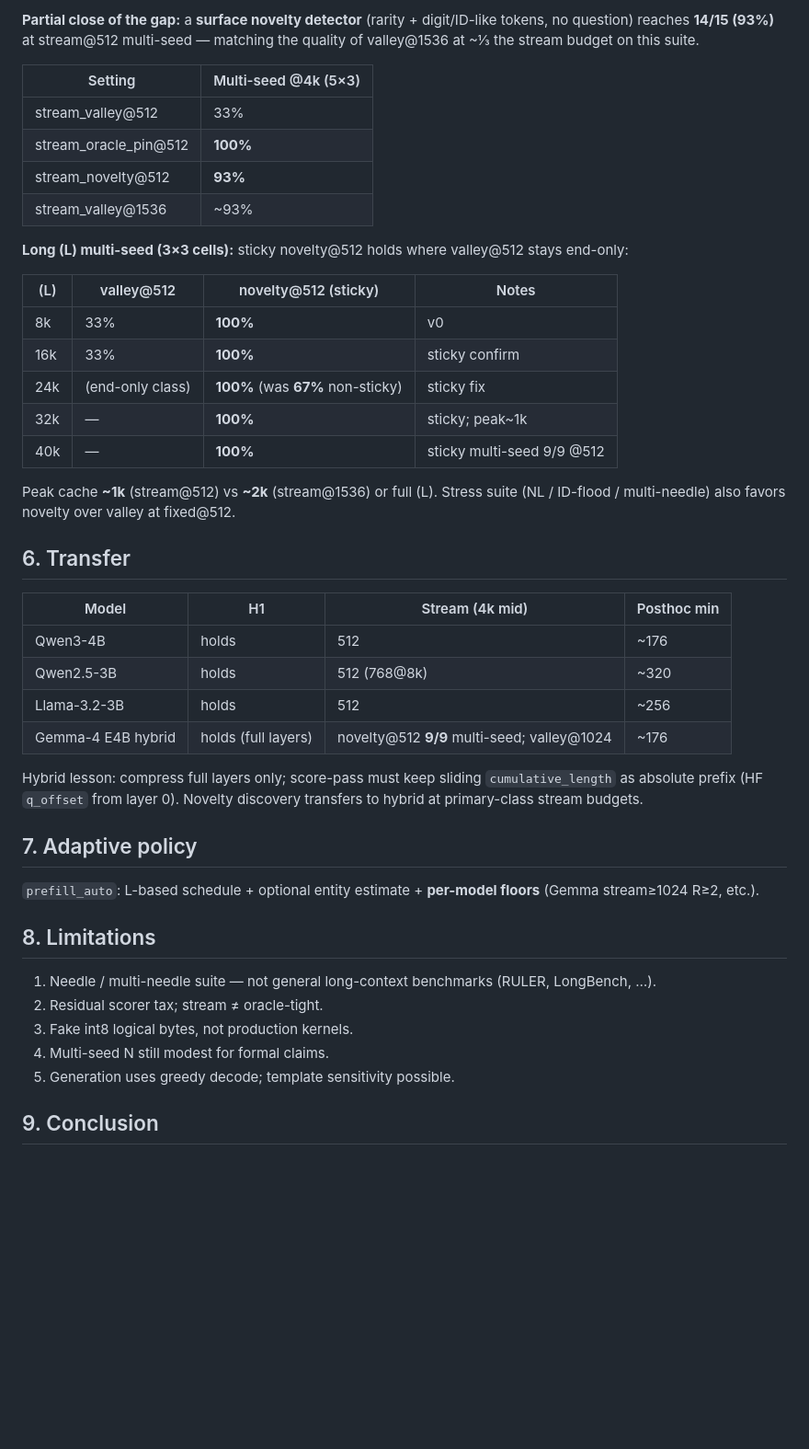
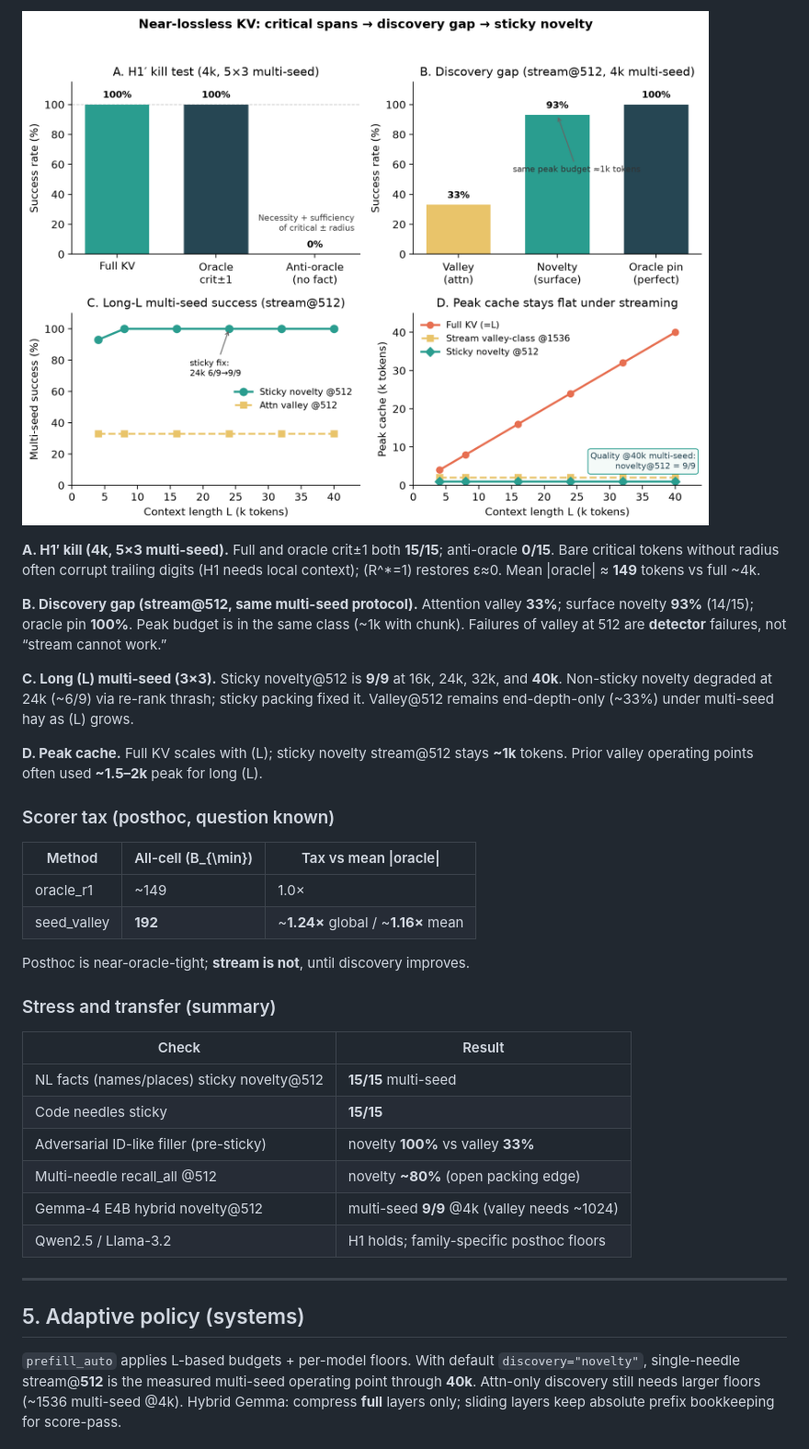
Before and after one commit to nilsperssonsuorra/nearlossless-context, a Markdown page: papers/PAPER_DRAFT.md, the part around one of its changes. Shown at 92% size. Drawn GitHub-style; pictures changed too: papers/figures/fig1_story.png (added); blank space fills up the shorter version.

Commit message:
Add portfolio paper draft, story figure, and honest limitations.
Polish narrative around H1, discovery gap, and sticky novelty through 40k; ship fig1_story and plot script.

```diff
--- a/papers/PAPER_DRAFT.md
+++ b/papers/PAPER_DRAFT.md
@@ -64,47 +72,37 @@ Posthoc compress still peaks at full prefill KV. **Online** compress after chunk
 
-**Partial close of the gap:** a **surface novelty detector** (rarity + digit/ID-like tokens, no question) reaches **14/15 (93%)** at stream@512 multi-seed — matching the quality of valley@1536 at ~⅓ the stream budget on this suite.
+![Figure 1: H1 kill, discovery gap, long-L success, peak cache](figures/fig1_story.png)
 
-| Setting | Multi-seed @4k (5×3) |
-|---------|----------------------|
-| stream_valley@512 | 33% |
-| stream_oracle_pin@512 | **100%** |
-| stream_novelty@512 | **93%** |
-| stream_valley@1536 | ~93% |
+**A. H1′ kill (4k, 5×3 multi-seed).** Full and oracle crit±1 both **15/15**; anti-oracle **0/15**. Bare critical tokens without radius often corrupt trailing digits (H1 needs local context); \(R^*=1\) restores ε≈0. Mean |oracle| ≈ **149** tokens vs full ~4k.
 
-**Long \(L\) multi-seed (3×3 cells):** sticky novelty@512 holds where valley@512 stays end-only:
+**B. Discovery gap (stream@512, same multi-seed protocol).** Attention valley **33%**; surface novelty **93%** (14/15); oracle pin **100%**. Peak budget is in the same class (~1k with chunk). Failures of valley at 512 are **detector** failures, not “stream cannot work.”
 
-| \(L\) | valley@512 | novelty@512 (sticky) | Notes |
-|-------|------------|----------------------|-------|
-| 8k | 33% | **100%** | v0 |
-| 16k | 33% | **100%** | sticky confirm |
-| 24k | (end-only class) | **100%** (was **67%** non-sticky) | sticky fix |
-| 32k | — | **100%** | sticky; peak~1k |
-| 40k | — | **100%** | sticky multi-seed 9/9 @512 |
+**C. Long \(L\) multi-seed (3×3).** Sticky novelty@512 is **9/9** at 16k, 24k, 32k, and **40k**. Non-sticky novelty degraded at 24k (~6/9) via re-rank thrash; sticky packing fixed it. Valley@512 remains end-depth-only (~33%) under multi-seed hay as \(L\) grows.
 
-Peak cache **~1k** (stream@512) vs **~2k** (stream@1536) or full \(L\). Stress suite (NL / ID-flood / multi-needle) also favors novelty over valley at fixed@512.
+**D. Peak cache.** Full KV scales with \(L\); sticky novelty stream@512 stays **~1k** tokens. Prior valley operating points often used **~1.5–2k** peak for long \(L\).
 
-## 6. Transfer
+### Scorer tax (posthoc, question known)
 
-| Model | H1 | Stream (4k mid) | Posthoc min |
-|-------|----|-----------------|-------------|
-| Qwen3-4B | holds | 512 | ~176 |
-| Qwen2.5-3B | holds | 512 (768@8k) | ~320 |
-| Llama-3.2-3B | holds | 512 | ~256 |
-| Gemma-4 E4B hybrid | holds (full layers) | novelty@512 **9/9** multi-seed; valley@1024 | ~176 |
+| Method | All-cell \(B_{\min}\) | Tax vs mean \|oracle\| |
+|--------|----------------------|-------------------------|
+| oracle_r1 | ~149 | 1.0× |
+| seed_valley | **192** | ~**1.24×** global / ~**1.16×** mean |
 
-Hybrid lesson: compress full layers only; score-pass must keep sliding `cumulative_length` as absolute prefix (HF `q_offset` from layer 0). Novelty discovery transfers to hybrid at primary-class stream budgets.
+Posthoc is near-oracle-tight; **stream is not**, until discovery improves.
 
-## 7. Adaptive policy
+### Stress and transfer (summary)
 
-`prefill_auto`: L-based schedule + optional entity estimate + **per-model floors** (Gemma stream≥1024 R≥2, etc.).
+| Check | Result |
+|-------|--------|
+| NL facts (names/places) sticky novelty@512 | **15/15** multi-seed |
+| Code needles sticky | **15/15** |
+| Adversarial ID-like filler (pre-sticky) | novelty **100%** vs valley **33%** |
+| Multi-needle recall_all @512 | novelty **~80%** (open packing edge) |
+| Gemma-4 E4B hybrid novelty@512 | multi-seed **9/9** @4k (valley needs ~1024) |
+| Qwen2.5 / Llama-3.2 | H1 holds; family-specific posthoc floors |
 
-## 8. Limitations
+---
 
-1. Needle / multi-needle suite — not general long-context benchmarks (RULER, LongBench, …).
-2. Residual scorer tax; stream ≠ oracle-tight.
-3. Fake int8 logical bytes, not production kernels.
-4. Multi-seed N still modest for formal claims.
-5. Generation uses greedy decode; template sensitivity possible.
+## 5. Adaptive policy (systems)
 
-## 9. Conclusion
+`prefill_auto` applies L-based budgets + per-model floors. With default `discovery="novelty"`, single-needle stream@**512** is the measured multi-seed operating point through **40k**. Attn-only discovery still needs larger floors (~1536 multi-seed @4k). Hybrid Gemma: compress **full** layers only; sliding layers keep absolute prefix bookkeeping for score-pass.
 
```
Also changed, not shown: other parts of papers/PAPER_DRAFT.md (+91 -37 lines), RESEARCH_SUMMARY.md (+1 -1 lines), papers/CAPSULES.md (+2 -2 lines), 2 other files.
